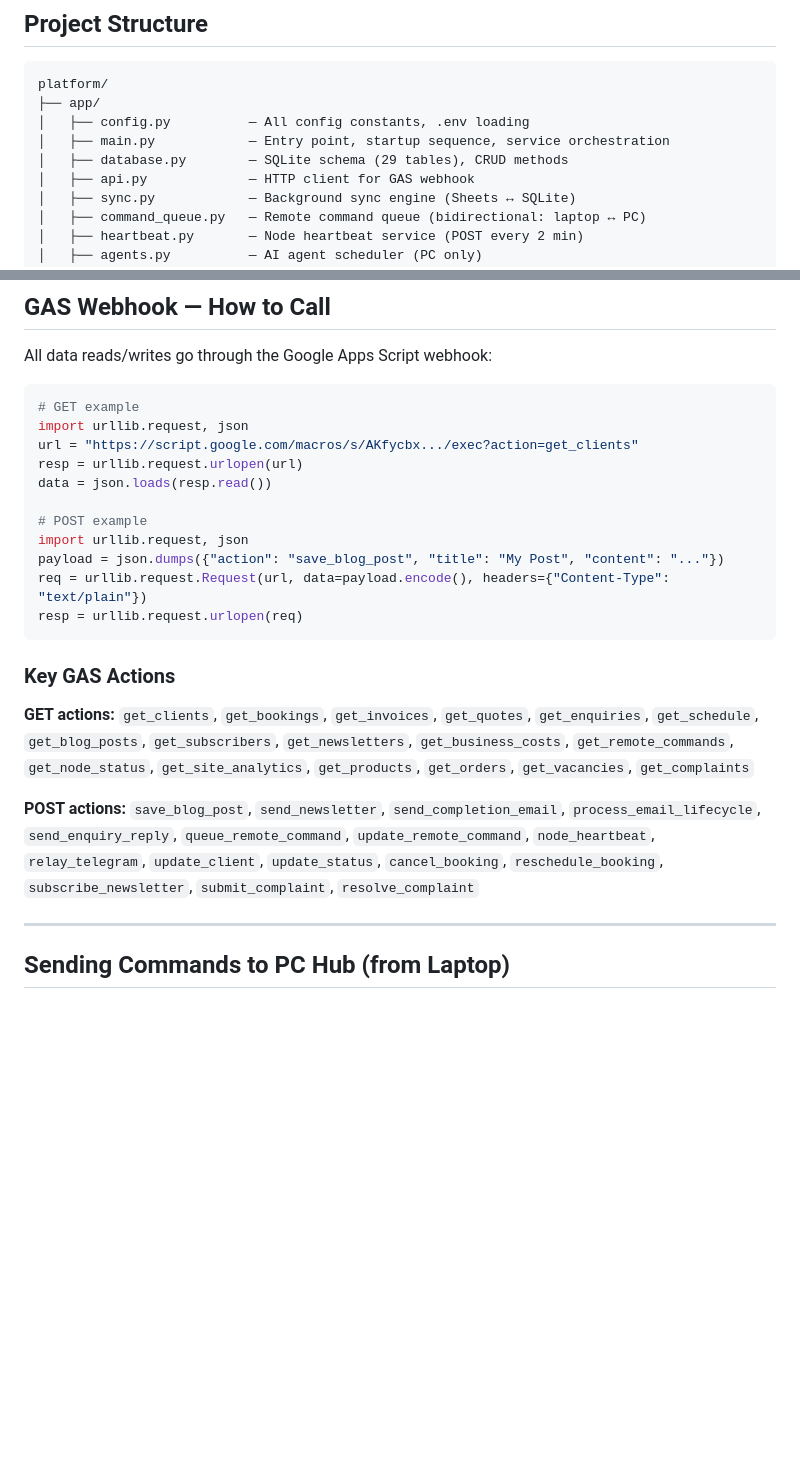
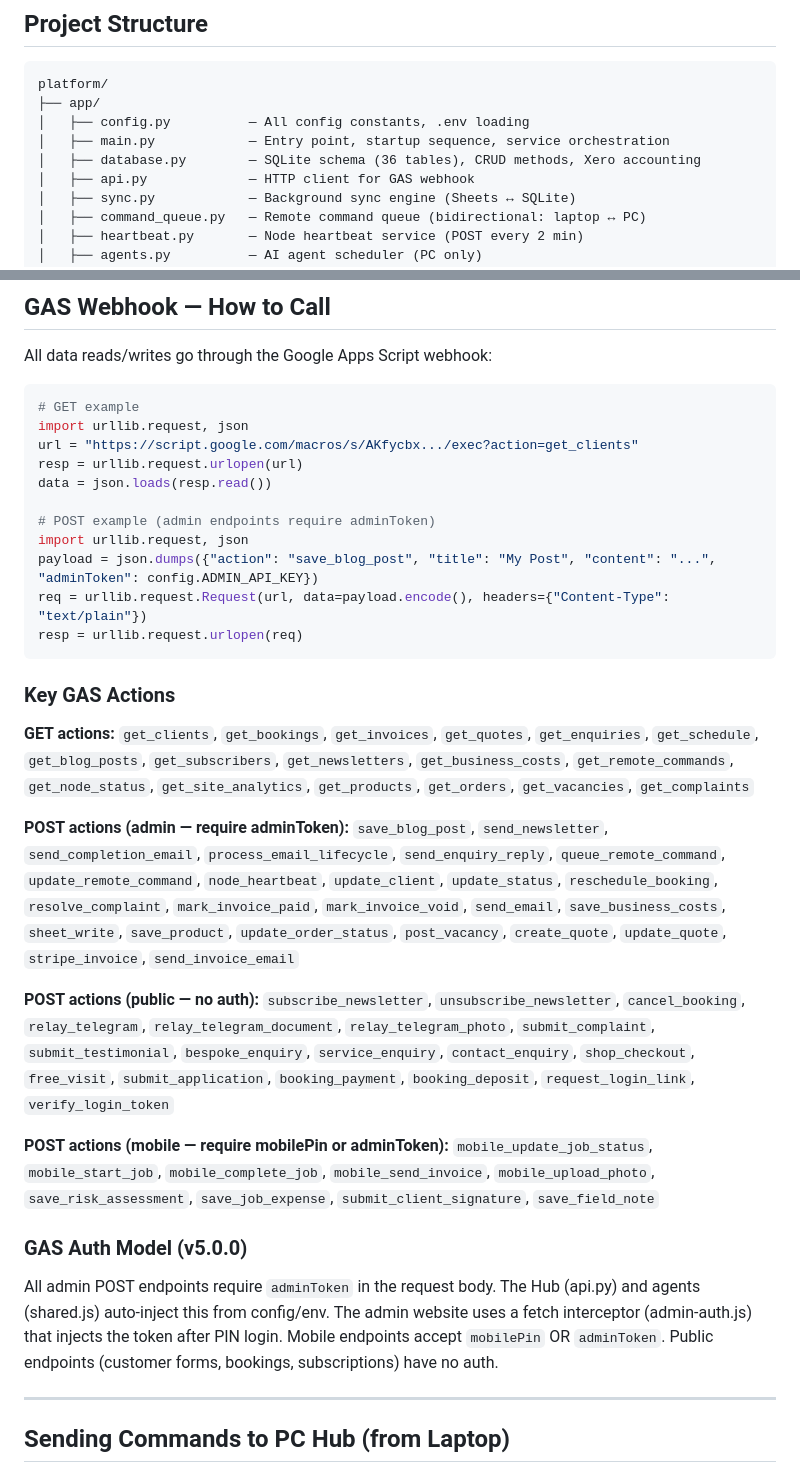
Before and after one commit to christophergardner-star/gardnersgm-website, a Markdown page: .github/copilot-instructions.md, 2 parts joined by grey strips. GitHub-like rendering; blank space fills up the shorter version.

Commit message:
docs: update copilot-instructions for v5.0.0 (auth model, accounting tables, GAS auth routes)

````diff
--- a/.github/copilot-instructions.md
+++ b/.github/copilot-instructions.md
@@ -52,7 +52,7 @@ platform/
 ├── app/
 │   ├── config.py          — All config constants, .env loading
 │   ├── main.py            — Entry point, startup sequence, service orchestration
-│   ├── database.py        — SQLite schema (29 tables), CRUD methods
+│   ├── database.py        — SQLite schema (36 tables), CRUD methods, Xero accounting
 │   ├── api.py             — HTTP client for GAS webhook
 │   ├── sync.py            — Background sync engine (Sheets ↔ SQLite)
 │   ├── command_queue.py   — Remote command queue (bidirectional: laptop ↔ PC)
@@ -108,9 +108,9 @@ url = "https://script.google.com/macros/s/AKfycbx.../exec?action=get_clients"
 resp = urllib.request.urlopen(url)
 data = json.loads(resp.read())
 
-# POST example
+# POST example (admin endpoints require adminToken)
 import urllib.request, json
-payload = json.dumps({"action": "save_blog_post", "title": "My Post", "content": "..."})
+payload = json.dumps({"action": "save_blog_post", "title": "My Post", "content": "...", "adminToken": config.ADMIN_API_KEY})
 req = urllib.request.Request(url, data=payload.encode(), headers={"Content-Type": "text/plain"})
 resp = urllib.request.urlopen(req)
 ```
@@ -119,7 +119,15 @@ resp = urllib.request.urlopen(req)
 
 **GET actions:** `get_clients`, `get_bookings`, `get_invoices`, `get_quotes`, `get_enquiries`, `get_schedule`, `get_blog_posts`, `get_subscribers`, `get_newsletters`, `get_business_costs`, `get_remote_commands`, `get_node_status`, `get_site_analytics`, `get_products`, `get_orders`, `get_vacancies`, `get_complaints`
 
-**POST actions:** `save_blog_post`, `send_newsletter`, `send_completion_email`, `process_email_lifecycle`, `send_enquiry_reply`, `queue_remote_command`, `update_remote_command`, `node_heartbeat`, `relay_telegram`, `update_client`, `update_status`, `cancel_booking`, `reschedule_booking`, `subscribe_newsletter`, `submit_complaint`, `resolve_complaint`
+**POST actions (admin — require adminToken):** `save_blog_post`, `send_newsletter`, `send_completion_email`, `process_email_lifecycle`, `send_enquiry_reply`, `queue_remote_command`, `update_remote_command`, `node_heartbeat`, `update_client`, `update_status`, `reschedule_booking`, `resolve_complaint`, `mark_invoice_paid`, `mark_invoice_void`, `send_email`, `save_business_costs`, `sheet_write`, `save_product`, `update_order_status`, `post_vacancy`, `create_quote`, `update_quote`, `stripe_invoice`, `send_invoice_email`
+
+**POST actions (public — no auth):** `subscribe_newsletter`, `unsubscribe_newsletter`, `cancel_booking`, `relay_telegram`, `relay_telegram_document`, `relay_telegram_photo`, `submit_complaint`, `submit_testimonial`, `bespoke_enquiry`, `service_enquiry`, `contact_enquiry`, `shop_checkout`, `free_visit`, `submit_application`, `booking_payment`, `booking_deposit`, `request_login_link`, `verify_login_token`
+
+**POST actions (mobile — require mobilePin or adminToken):** `mobile_update_job_status`, `mobile_start_job`, `mobile_complete_job`, `mobile_send_invoice`, `mobile_upload_photo`, `save_risk_assessment`, `save_job_expense`, `submit_client_signature`, `save_field_note`
+
+### GAS Auth Model (v5.0.0)
+
+All admin POST endpoints require `adminToken` in the request body. The Hub (api.py) and agents (shared.js) auto-inject this from config/env. The admin website uses a fetch interceptor (admin-auth.js) that injects the token after PIN login. Mobile endpoints accept `mobilePin` OR `adminToken`. Public endpoints (customer forms, bookings, subscriptions) have no auth.
 
 ---
 
````
Also changed, not shown: other parts of .github/copilot-instructions.md (+10 -3 lines).
